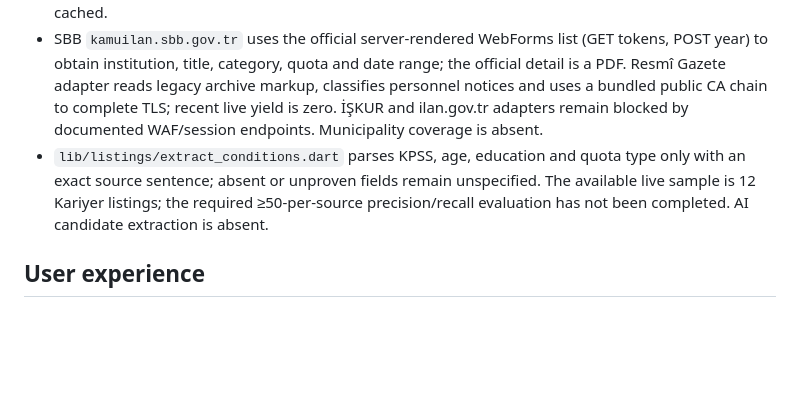
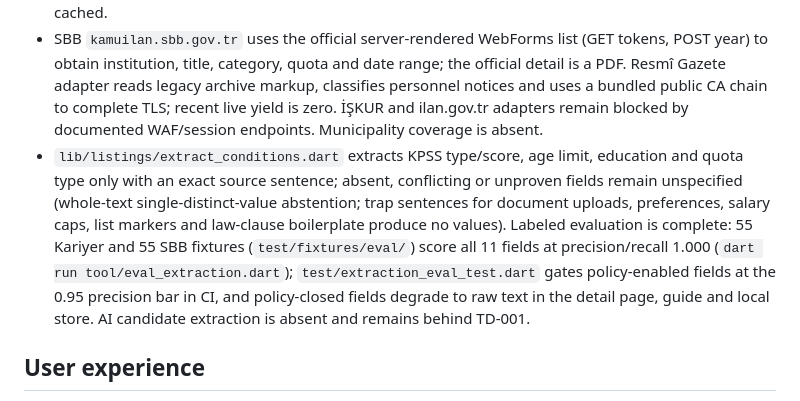
Before and after one commit to XPersPective/kamubul, a Markdown page: .project-brain/current.md, the part around the change. Rendered like a GitHub page; blank space fills up the shorter version.

```diff
--- a/.project-brain/current.md
+++ b/.project-brain/current.md
@@ -12,7 +12,7 @@ Verified repository reality as of 2026-09-28. Recheck Git and live sources on re
 - `lib/data/catalogue_refresh.dart` is the shared foreground/background refresh path. It preserves cached listings on source failures and feeds `ListingStore` (SQLite schema v3). Saved records survive pruning; refreshed structured fields update saved and unsaved records without erasing existing detail values. Cross-source fingerprint dedupe is in `lib/data/dedupe.dart`. `ListingStore.close()` closes only injected test databases — sqflite shares one instance per path, and the getter reopens a handle another caller closed.
 - Kariyer Kapısı uses its public `GetIseAlimPage` list call for title, category and deadline, enriches publication dates from RSS, and falls back to RSS if the list call fails. Live API check on 2026-09-28: 26 records with deadlines, including two “Yurt Dışı Eğitim” notices that are not job opportunities; both list parsers now exclude that category and shared matching hides existing cached copies. The official RSS also returns five future-dated records before their publication day; shared search/alert matching suppresses them until that day while saved records remain visible. On tap, public preview/sublisting calls load institution, positions, quota, places, conditions and application URL; supported fields are cached.
 - SBB `kamuilan.sbb.gov.tr` uses the official server-rendered WebForms list (GET tokens, POST year) to obtain institution, title, category, quota and date range; the official detail is a PDF. Resmî Gazete adapter reads legacy archive markup, classifies personnel notices and uses a bundled public CA chain to complete TLS; recent live yield is zero. İŞKUR and ilan.gov.tr adapters remain blocked by documented WAF/session endpoints. Municipality coverage is absent.
-- `lib/listings/extract_conditions.dart` parses KPSS, age, education and quota type only with an exact source sentence; absent or unproven fields remain unspecified. The available live sample is 12 Kariyer listings; the required ≥50-per-source precision/recall evaluation has not been completed. AI candidate extraction is absent.
+- `lib/listings/extract_conditions.dart` extracts KPSS type/score, age limit, education and quota type only with an exact source sentence; absent, conflicting or unproven fields remain unspecified (whole-text single-distinct-value abstention; trap sentences for document uploads, preferences, salary caps, list markers and law-clause boilerplate produce no values). Labeled evaluation is complete: 55 Kariyer and 55 SBB fixtures (`test/fixtures/eval/`) score all 11 fields at precision/recall 1.000 (`dart run tool/eval_extraction.dart`); `test/extraction_eval_test.dart` gates policy-enabled fields at the 0.95 precision bar in CI, and policy-closed fields degrade to raw text in the detail page, guide and local store. AI candidate extraction is absent and remains behind TD-001.
 
 ## User experience
 
```
Also changed, not shown: .project-brain/tasks/PB-007.md (deleted, +0 -24 lines).
